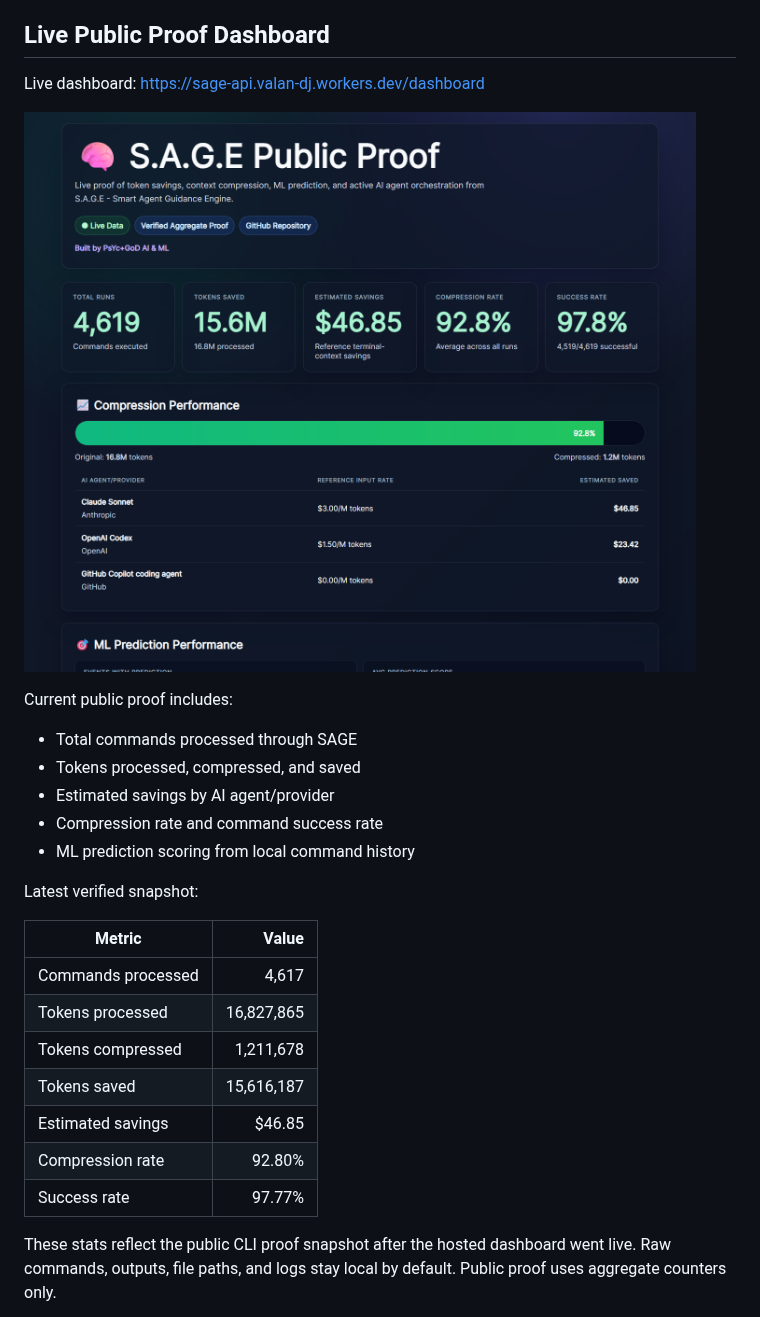
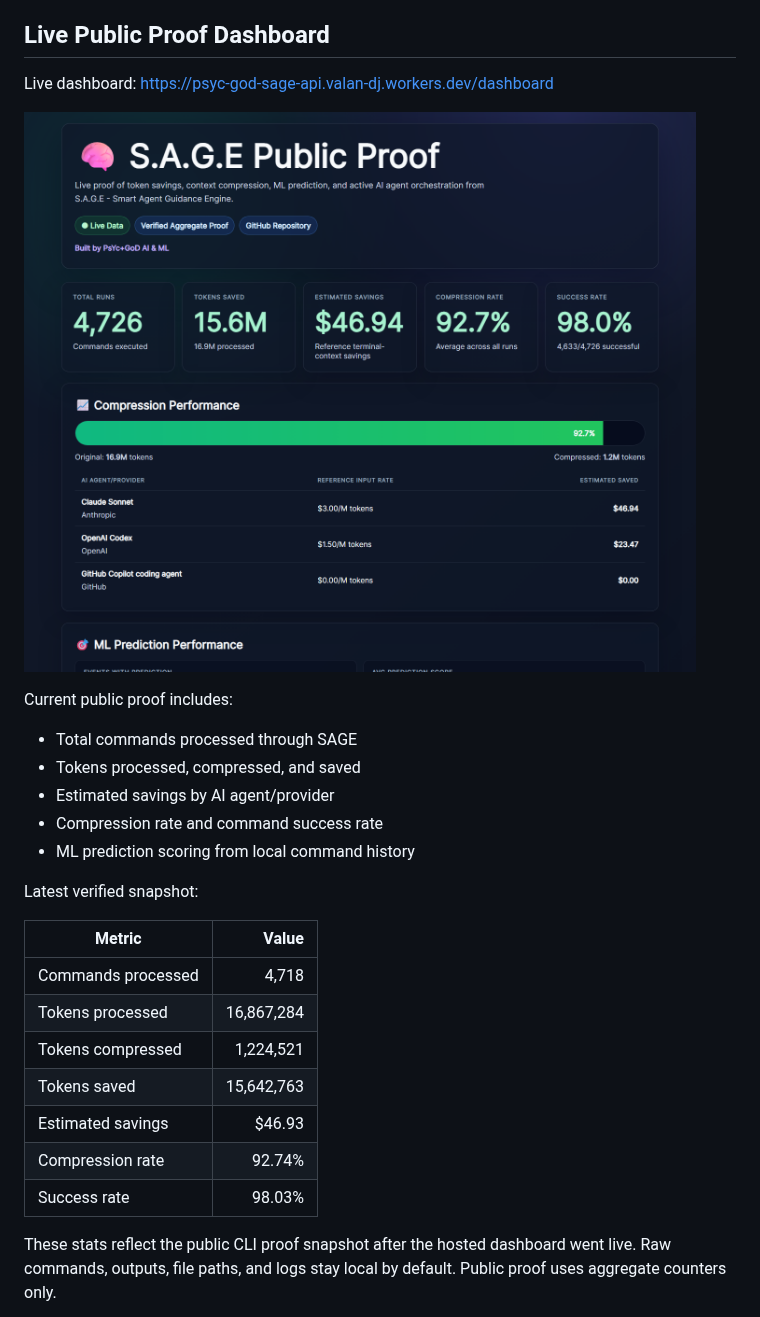
Before and after one commit to PsYcGoD/sage, a Markdown page: README.md, the part around the change. GitHub-like rendering; pictures changed too: docs/assets/sage-live-dashboard.png.

```diff
--- a/README.md
+++ b/README.md
@@ -11,7 +11,7 @@ The public package is CLI-first. The desktop GUI is not included in this public
 
 ## Live Public Proof Dashboard
 
-Live dashboard: https://sage-api.valan-dj.workers.dev/dashboard
+Live dashboard: https://psyc-god-sage-api.valan-dj.workers.dev/dashboard
 
 ![SAGE Live Public Proof Dashboard](docs/assets/sage-live-dashboard.png)
 
@@ -27,13 +27,13 @@ Latest verified snapshot:
 
 | Metric | Value |
 |--------|------:|
-| Commands processed | 4,617 |
-| Tokens processed | 16,827,865 |
-| Tokens compressed | 1,211,678 |
-| Tokens saved | 15,616,187 |
-| Estimated savings | $46.85 |
-| Compression rate | 92.80% |
-| Success rate | 97.77% |
+| Commands processed | 4,718 |
+| Tokens processed | 16,867,284 |
+| Tokens compressed | 1,224,521 |
+| Tokens saved | 15,642,763 |
+| Estimated savings | $46.93 |
+| Compression rate | 92.74% |
+| Success rate | 98.03% |
 
 These stats reflect the public CLI proof snapshot after the hosted dashboard went live.
 Raw commands, outputs, file paths, and logs stay local by default. Public proof uses aggregate counters only.
```
Also changed, not shown: cloudflare/sage-api/DEPLOYMENT.md (+1 -1 lines), cloudflare/sage-api/README.md (+2 -2 lines), 7 other files.
